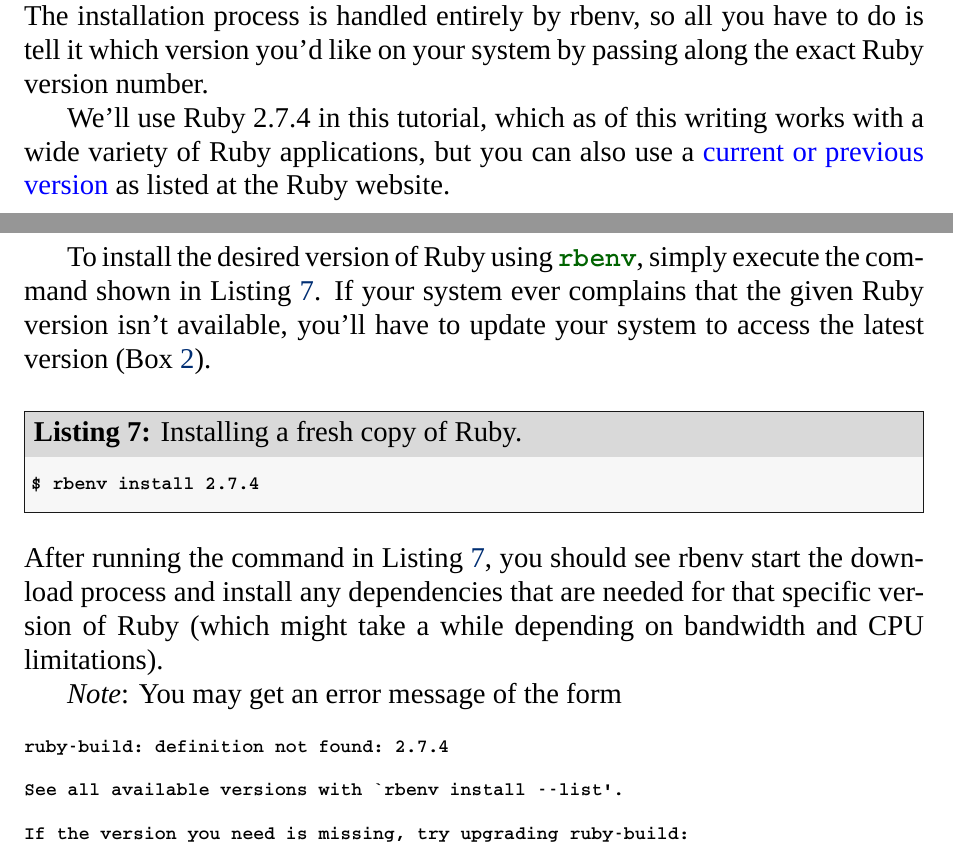
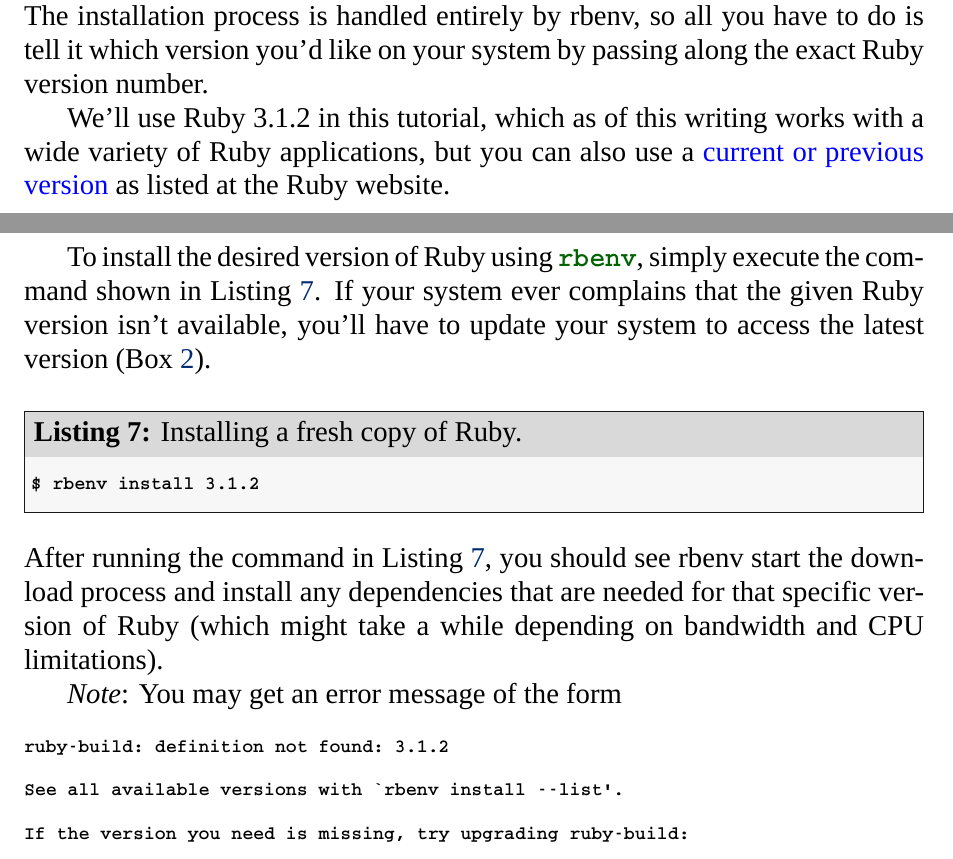
Before and after one commit to learnenough/learn_enough_dev_environment, a LaTeX document (learn_enough_dev_environment.tex, which reads chapters/dev_environment.tex): two parts of pages 19 and 20 of 24, joined at a grey line, cut so that both start at the same text. Compiled offline with XeLaTeX; a missing font is replaced by an installed copy or a similar font.

Commit message:
Bump Ruby version to 3.1.2

```diff
--- a/chapters/dev_environment.tex
+++ b/chapters/dev_environment.tex
@@ -359,7 +359,7 @@
 
 Now that rbenv is set up, let's give it a non-system version of Ruby to manage. The installation process is handled entirely by rbenv, so all you have to do is tell it which version you'd like on your system by passing along the exact Ruby version number.
 
-We'll use Ruby 2.7.4 in this tutorial, which as of this writing works with a wide variety of Ruby applications, but you can also use a \href{https://www.ruby-lang.org/en/downloads/}{current or previous version} as listed at the Ruby website.
+We'll use Ruby 3.1.2 in this tutorial, which as of this writing works with a wide variety of Ruby applications, but you can also use a \href{https://www.ruby-lang.org/en/downloads/}{current or previous version} as listed at the Ruby website.
 
 To install the desired version of Ruby using \kode{rbenv}, simply execute the command shown in Listing~\ref{code:ruby-install}. If your system ever complains that the given Ruby version isn't available, you'll have to update your system to access the latest version (Box~\ref{aside:updating_upgrading}).
 
@@ -368,7 +368,7 @@
 \codecaption{Installing a fresh copy of Ruby.}
 %= lang:console
 \begin{code}
-$ rbenv install 2.7.4
+$ rbenv install 3.1.2
 \end{code}
 \end{codelisting}
 
```
Also changed, not shown: chapters/dev_environment.tex (4 more changed lines).
